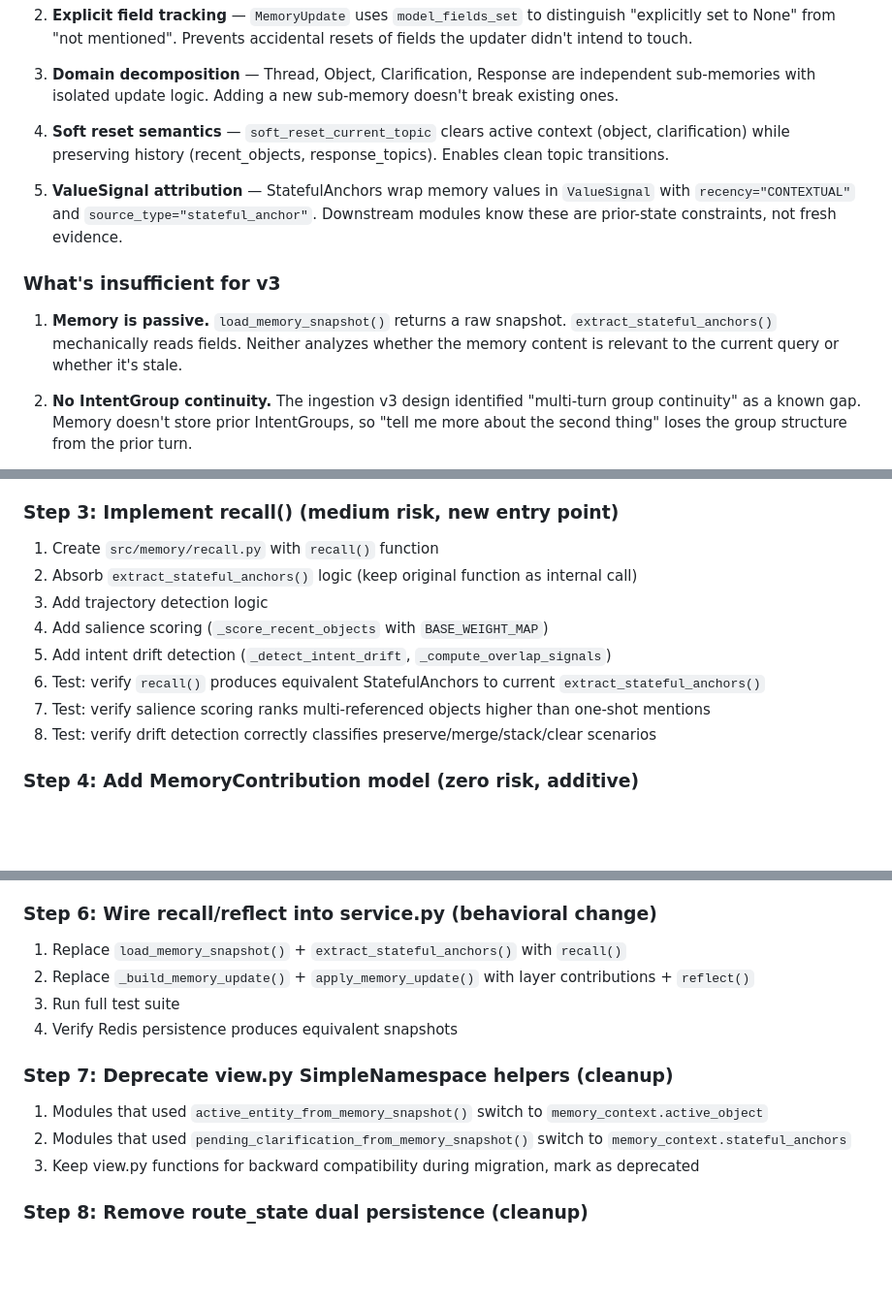
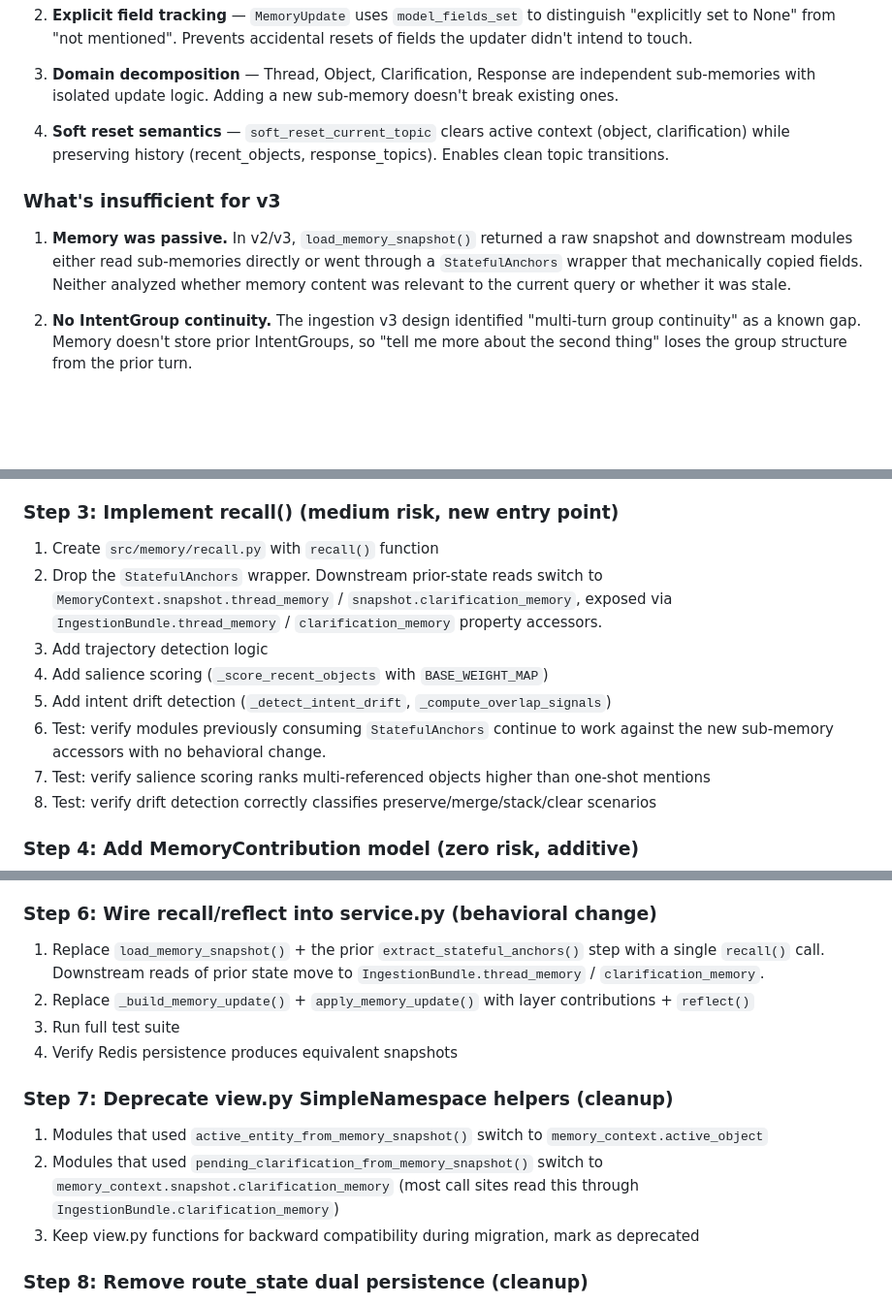
Before and after one commit to sunaminusone/email_agent, a Markdown page: docs/MEMORY_DESIGN_V4.md, 3 parts joined by grey strips. Shown at 97% size. GitHub-like rendering; blank space fills up the shorter version.

```diff
--- a/docs/MEMORY_DESIGN_V4.md
+++ b/docs/MEMORY_DESIGN_V4.md
@@ -78,11 +78,9 @@ This is the "agent-like" behavior — memory has perception (what's relevant?),
 
 4. **Soft reset semantics** — `soft_reset_current_topic` clears active context (object, clarification) while preserving history (recent_objects, response_topics). Enables clean topic transitions.
 
-5. **ValueSignal attribution** — StatefulAnchors wrap memory values in `ValueSignal` with `recency="CONTEXTUAL"` and `source_type="stateful_anchor"`. Downstream modules know these are prior-state constraints, not fresh evidence.
-
 ### What's insufficient for v3
 
-1. **Memory is passive.** `load_memory_snapshot()` returns a raw snapshot. `extract_stateful_anchors()` mechanically reads fields. Neither analyzes whether the memory content is relevant to the current query or whether it's stale.
+1. **Memory was passive.** In v2/v3, `load_memory_snapshot()` returned a raw snapshot and downstream modules either read sub-memories directly or went through a `StatefulAnchors` wrapper that mechanically copied fields. Neither analyzed whether memory content was relevant to the current query or whether it was stale.
 
 2. **No IntentGroup continuity.** The ingestion v3 design identified "multi-turn group continuity" as a known gap. Memory doesn't store prior IntentGroups, so "tell me more about the second thing" loses the group structure from the prior turn.
 
@@ -1291,11 +1295,11 @@ Memory is the **first** and **last** step in the chain. Every other step runs be
 ### Step 3: Implement recall() (medium risk, new entry point)
 
 1. Create `src/memory/recall.py` with `recall()` function
-2. Absorb `extract_stateful_anchors()` logic (keep original function as internal call)
+2. Drop the `StatefulAnchors` wrapper. Downstream prior-state reads switch to `MemoryContext.snapshot.thread_memory` / `snapshot.clarification_memory`, exposed via `IngestionBundle.thread_memory` / `clarification_memory` property accessors.
 3. Add trajectory detection logic
 4. Add salience scoring (`_score_recent_objects` with `BASE_WEIGHT_MAP`)
 5. Add intent drift detection (`_detect_intent_drift`, `_compute_overlap_signals`)
-6. Test: verify `recall()` produces equivalent StatefulAnchors to current `extract_stateful_anchors()`
+6. Test: verify modules previously consuming `StatefulAnchors` continue to work against the new sub-memory accessors with no behavioral change.
 7. Test: verify salience scoring ranks multi-referenced objects higher than one-shot mentions
 8. Test: verify drift detection correctly classifies preserve/merge/stack/clear scenarios
 
@@ -1315,7 +1319,7 @@ Memory is the **first** and **last** step in the chain. Every other step runs be
 
 ### Step 6: Wire recall/reflect into service.py (behavioral change)
 
-1. Replace `load_memory_snapshot()` + `extract_stateful_anchors()` with `recall()`
+1. Replace `load_memory_snapshot()` + the prior `extract_stateful_anchors()` step with a single `recall()` call. Downstream reads of prior state move to `IngestionBundle.thread_memory` / `clarification_memory`.
 2. Replace `_build_memory_update()` + `apply_memory_update()` with layer contributions + `reflect()`
 3. Run full test suite
 4. Verify Redis persistence produces equivalent snapshots
@@ -1323,7 +1327,7 @@ Memory is the **first** and **last** step in the chain. Every other step runs be
 ### Step 7: Deprecate view.py SimpleNamespace helpers (cleanup)
 
 1. Modules that used `active_entity_from_memory_snapshot()` switch to `memory_context.active_object`
-2. Modules that used `pending_clarification_from_memory_snapshot()` switch to `memory_context.stateful_anchors`
+2. Modules that used `pending_clarification_from_memory_snapshot()` switch to `memory_context.snapshot.clarification_memory` (most call sites read this through `IngestionBundle.clarification_memory`)
 3. Keep view.py functions for backward compatibility during migration, mark as deprecated
 
 ### Step 8: Remove route_state dual persistence (cleanup)
```
Also changed, not shown: other parts of docs/MEMORY_DESIGN_V4.md (+52 -46 lines), docs/INGESTION_DESIGN_V4.md (+10 -6 lines).
